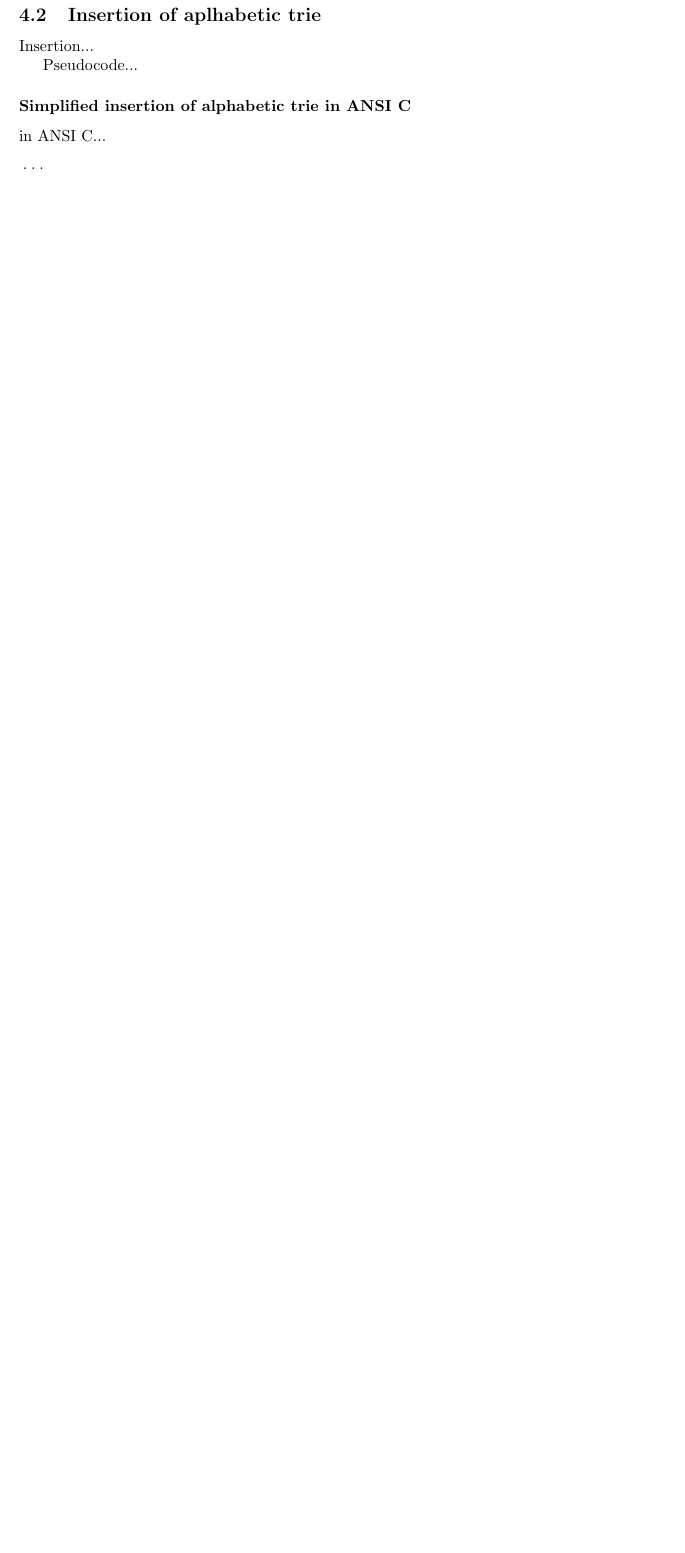
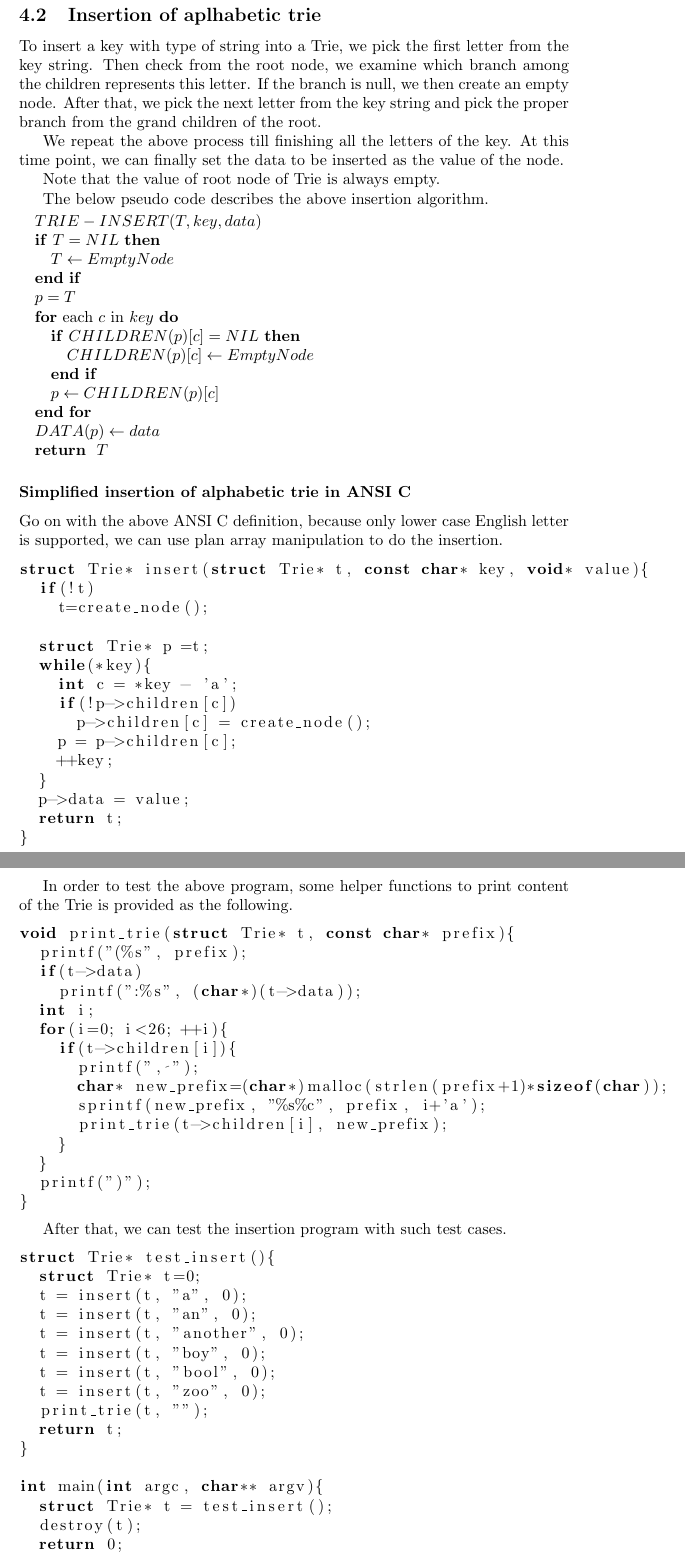
Before and after one commit to liuxinyu95/AlgoXY, a LaTeX paper (algo/datastruct/tree/trie/trie-en.tex): part of page 22 of 26 before the commit and two parts of pages 22 and 23 of 28 after it, the two joined at a grey line, cut so that both start at the same text, the shorter picture padded with empty space. Compiled offline with pdfLaTeX.

Commit message:
latex: ANSI C insertion, finished. Next is Haskell insertion.

```diff
--- a/algo/datastruct/tree/trie/trie-en.tex
+++ b/algo/datastruct/tree/trie/trie-en.tex
@@ -1238,16 +1238,98 @@ class Trie:
 %                 Insertion of Alphabetic trie
 % ================================================================
 \subsection{Insertion of aplhabetic trie}
-Insertion...
-
-Pseudocode...
+To insert a key with type of string into a Trie, we pick the first letter
+from the key string. Then check from the root node, we examine which branch
+among the children represents this letter. If the branch is null, we then
+create an empty node. After that, we pick the next letter from the key string
+and pick the proper branch from the grand children of the root.
+
+We repeat the above process till finishing all the letters of the key.
+At this time point, we can finally set the data to be inserted as the value
+of the node.
+
+Note that the value of root node of Trie is always empty.
+
+The below pseudo code describes the above insertion algorithm.
+
+\begin{algorithmic}
+\STATE $TRIE-INSERT(T, key, data)$
+\IF{$T = NIL$}
+   \STATE $T \leftarrow EmptyNode$ \ENDIF
+
+  \STATE $p=T$
+  \FOR{each $c$ in $key$}
+    \IF{$CHILDREN(p)[c] = NIL$}
+      \STATE $CHILDREN(p)[c] \leftarrow EmptyNode$
+    \ENDIF
+    \STATE $p \leftarrow CHILDREN(p)[c]$
+  \ENDFOR
+  \STATE $DATA(p) \leftarrow data$
+  \RETURN $T$
+\end{algorithmic}
 
 \subsubsection*{Simplified insertion of alphabetic trie in ANSI C}
-in ANSI C...
+Go on with the above ANSI C definition, because only lower case
+English letter is supported, we can use plan array manipulation
+to do the insertion.
 
 \lstset{language=C}
 \begin{lstlisting}
-...
-\end{lstlisting}
-
-
+struct Trie* insert(struct Trie* t, const char* key, void* value){
+  if(!t)
+    t=create_node();
+
+  struct Trie* p =t;
+  while(*key){
+    int c = *key - 'a';
+    if(!p->children[c])
+      p->children[c] = create_node();
+    p = p->children[c];
+    ++key;
+  }
+  p->data = value;
+  return t;
+}
+\end{lstlisting}
+
+In order to test the above program, some helper functions
+to print content of the Trie is provided as the following.
+
+\begin{lstlisting}
+void print_trie(struct Trie* t, const char* prefix){
+  printf("(%s", prefix);
+  if(t->data)
+    printf(":%s", (char*)(t->data));
+  int i;
+  for(i=0; i<26; ++i){
+    if(t->children[i]){
+      printf(", ");
+      char* new_prefix=(char*)malloc(strlen(prefix+1)*sizeof(char));
+      sprintf(new_prefix, "%s%c", prefix, i+'a');
+      print_trie(t->children[i], new_prefix);
+    }
+  }
+  printf(")");
+}
+\end{lstlisting}
+
+After that, we can test the insertion program with such test
+cases.
+
+\begin{lstlisting}
+struct Trie* test_insert(){
+  struct Trie* t=0;
+  t = insert(t, "a", 0);
+  t = insert(t, "an", 0);
+  t = insert(t, "another", 0);
+  t = insert(t, "boy", 0);
+  t = insert(t, "bool", 0);
+  t = insert(t, "zoo", 0);
+  print_trie(t, "");
+  return t;
+}
+
+int main(int argc, char** argv){
+  struct Trie* t = test_insert();
+  destroy(t);
+  return 0;
```
Also changed, not shown: algo/datastruct/tree/trie/trie-en.tex (11 more changed lines).
